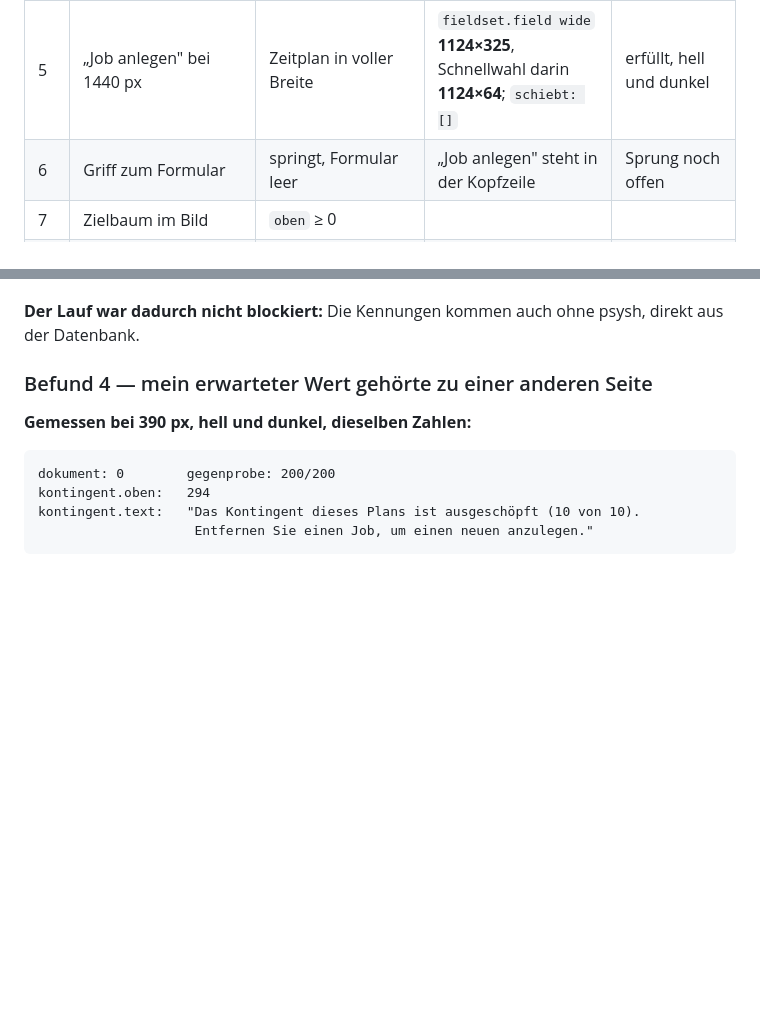
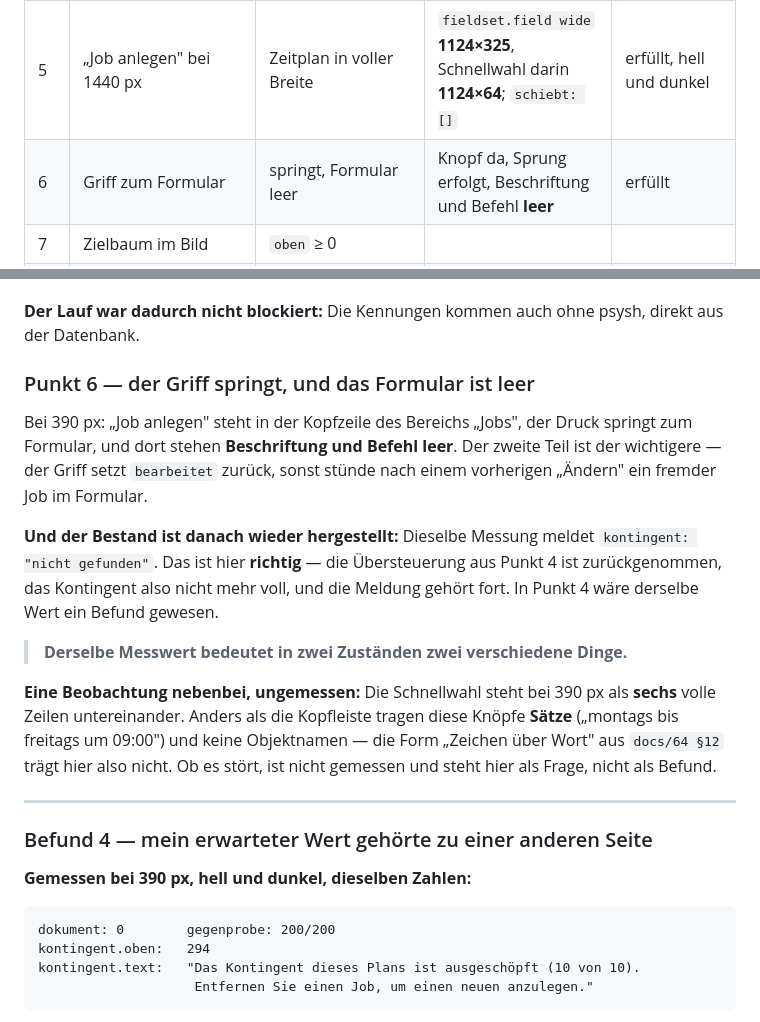
Before and after one commit to philf90/Server-Control-Panel, a Markdown page: docs/66-protokoll-serverlauf-rc20.md, 2 parts joined by grey strips. Drawn GitHub-style; blank space fills up the shorter version.

Commit message:
docs/66: Punkt 6 erfuellt — der Griff springt, und das Formular ist leer
Dazu zwei Notizen: Das kontingent nicht gefunden derselben Messung ist hier
richtig, weil die Uebersteuerung aus Punkt 4 zurueckgenommen ist — in Punkt 4
waere derselbe Wert ein Befund gewesen. Und die Schnellwahl steht bei 390 px
als sechs volle Zeilen; das ist eine ungemessene Beobachtung und kein Befund.

Signed-off-by: Philipp <philipp@netzhost24.de>

```diff
--- a/docs/66-protokoll-serverlauf-rc20.md
+++ b/docs/66-protokoll-serverlauf-rc20.md
@@ -36,7 +36,7 @@ dem, was er über den Prüfling **oder über das Prüfmittel** sagt.
 | 3 | Meldung der Experteneingabe | „Im Ausdruck fehlt der 4. Teil (Monat)." | **wörtlich so, dazu der 5. Teil (Wochentag)**; `aria-invalid="true"` | erfüllt, hell und dunkel |
 | 4 | Kontingentauskunft oben | ~~`oben` ≈ 18~~ → **über den Bereichen** | `oben: 294` von 3795 px Seitenhöhe, Text nennt „(10 von 10)" | erfüllt; das Kriterium war falsch (Befund 4) |
 | 5 | „Job anlegen" bei 1440 px | Zeitplan in voller Breite | `fieldset.field wide` **1124×325**, Schnellwahl darin **1124×64**; `schiebt: []` | erfüllt, hell und dunkel |
-| 6 | Griff zum Formular | springt, Formular leer | „Job anlegen" steht in der Kopfzeile | Sprung noch offen |
+| 6 | Griff zum Formular | springt, Formular leer | Knopf da, Sprung erfolgt, Beschriftung und Befehl **leer** | erfüllt |
 | 7 | Zielbaum im Bild | `oben` ≥ 0 | | |
 | 8 | Schlüssel erzeugen und anmelden | Anmeldung gelingt, Fremdschlüssel abgewiesen | | |
 | 9 | Suchleiste | ab 720 px da, Pfad sichtbar, Inhalt übertragen | | |
@@ -103,6 +103,28 @@ seitdem `stat -c "%a %U:%G"` gegen `750 srvpanel:srvpanel`, und
 
 **Der Lauf war dadurch nicht blockiert:** Die Kennungen kommen auch ohne psysh,
 direkt aus der Datenbank.
+
+### Punkt 6 — der Griff springt, und das Formular ist leer
+
+Bei 390 px: „Job anlegen" steht in der Kopfzeile des Bereichs „Jobs", der Druck
+springt zum Formular, und dort stehen **Beschriftung und Befehl leer**. Der
+zweite Teil ist der wichtigere — der Griff setzt `bearbeitet` zurück, sonst
+stünde nach einem vorherigen „Ändern" ein fremder Job im Formular.
+
+**Und der Bestand ist danach wieder hergestellt:** Dieselbe Messung meldet
+`kontingent: "nicht gefunden"`. Das ist hier **richtig** — die Übersteuerung aus
+Punkt 4 ist zurückgenommen, das Kontingent also nicht mehr voll, und die Meldung
+gehört fort. In Punkt 4 wäre derselbe Wert ein Befund gewesen.
+
+> **Derselbe Messwert bedeutet in zwei Zuständen zwei verschiedene Dinge.**
+
+**Eine Beobachtung nebenbei, ungemessen:** Die Schnellwahl steht bei 390 px als
+**sechs** volle Zeilen untereinander. Anders als die Kopfleiste tragen diese
+Knöpfe **Sätze** („montags bis freitags um 09:00") und keine Objektnamen — die
+Form „Zeichen über Wort" aus `docs/64 §12` trägt hier also nicht. Ob es stört,
+ist nicht gemessen und steht hier als Frage, nicht als Befund.
+
+---
 
 ### Befund 4 — mein erwarteter Wert gehörte zu einer anderen Seite
 
```
